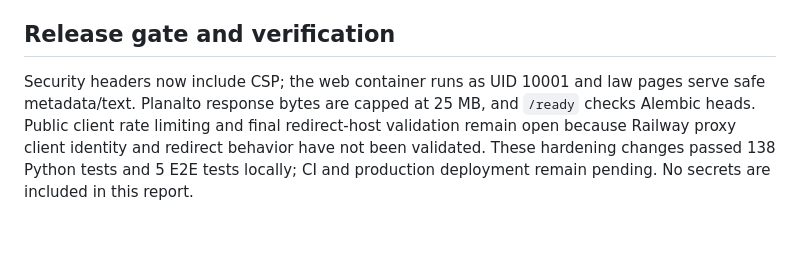
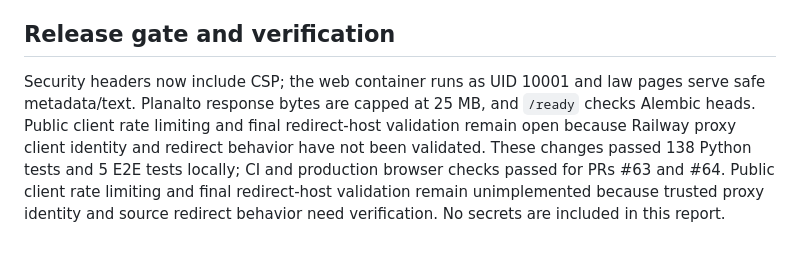
Before and after one commit to DIDIDXX/LeiAberta, a Markdown page: docs/audits/security-audit.md, the part around the change. Rendered like a GitHub page.

Commit message:
Record final deployment status

```diff
--- a/docs/audits/security-audit.md
+++ b/docs/audits/security-audit.md
@@ -30,4 +30,4 @@ Snapshot: 2026-10-05. Scope: FastAPI app, frontend, adapters/fetchers, Docker im
 
 ## Release gate and verification
 
-Security headers now include CSP; the web container runs as UID 10001 and law pages serve safe metadata/text. Planalto response bytes are capped at 25 MB, and `/ready` checks Alembic heads. Public client rate limiting and final redirect-host validation remain open because Railway proxy client identity and redirect behavior have not been validated. These hardening changes passed 138 Python tests and 5 E2E tests locally; CI and production deployment remain pending. No secrets are included in this report.
+Security headers now include CSP; the web container runs as UID 10001 and law pages serve safe metadata/text. Planalto response bytes are capped at 25 MB, and `/ready` checks Alembic heads. Public client rate limiting and final redirect-host validation remain open because Railway proxy client identity and redirect behavior have not been validated. These changes passed 138 Python tests and 5 E2E tests locally; CI and production browser checks passed for PRs #63 and #64. Public client rate limiting and final redirect-host validation remain unimplemented because trusted proxy identity and source redirect behavior need verification. No secrets are included in this report.
```
